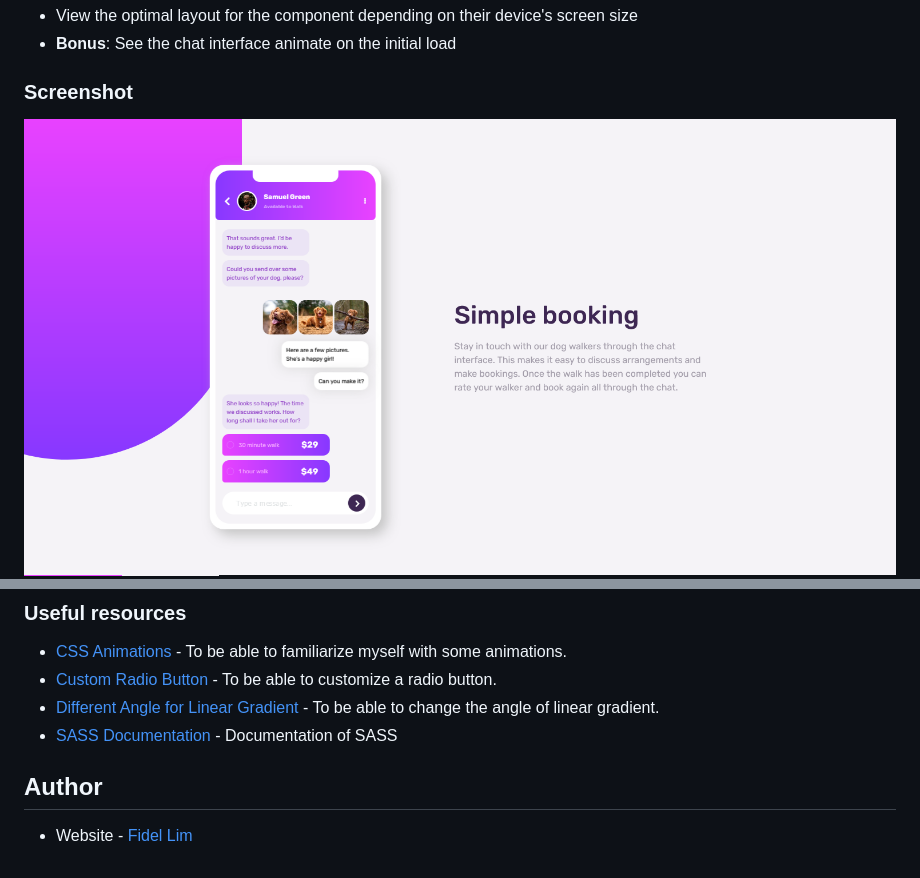
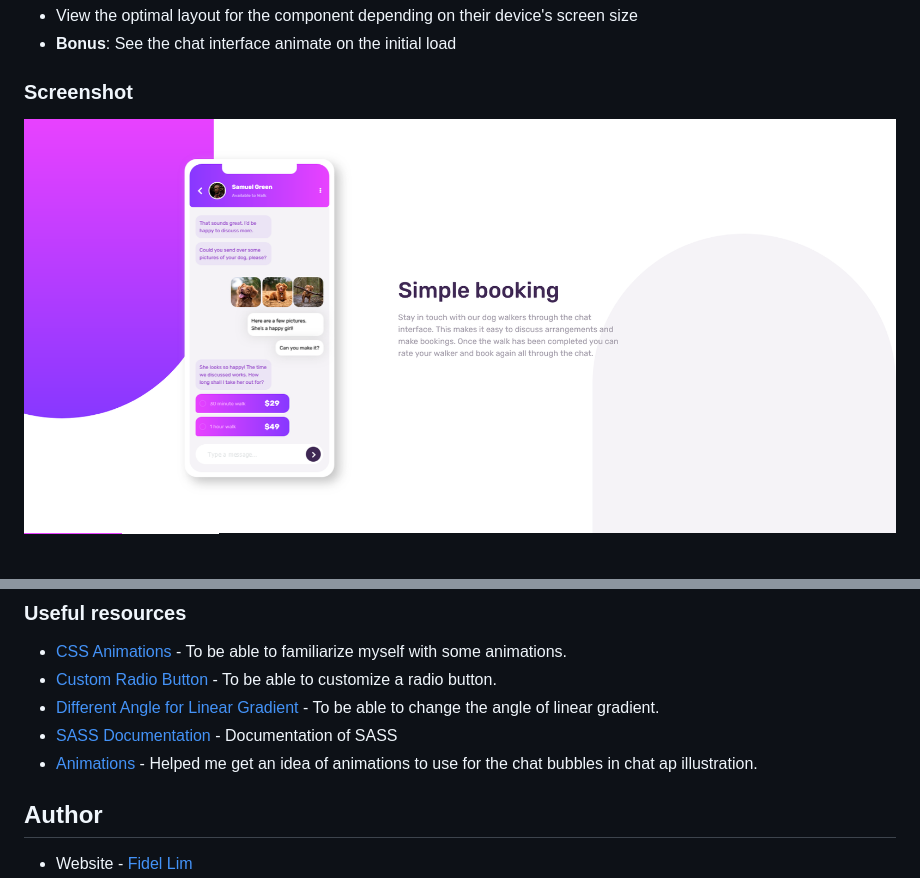
Before and after one commit to fidellim/Chat-App-CSS-Illustration, a Markdown page: README.md, 2 parts joined by grey strips. Rendered like a GitHub page; pictures changed too: images/Solution Mobile.png, images/Solution PC.png; blank space fills up the shorter version.

Commit message:
update solution

```diff
--- a/README.md
+++ b/README.md
@@ -79,6 +79,7 @@ To be learn other concepts of SASS as well as learn more animations in CSS.
 - [Custom Radio Button](https://www.w3schools.com/howto/howto_css_custom_checkbox.asp) - To be able to customize a radio button.
 - [Different Angle for Linear Gradient](https://www.w3schools.com/css/css3_gradients.asp) - To be able to change the angle of linear gradient.
 - [SASS Documentation](https://sass-lang.com/documentation) - Documentation of SASS
+- [Animations](https://css-tricks.com/css-animation-libraries/) - Helped me get an idea of animations to use for the chat bubbles in chat ap illustration.
 
 ## Author
 
```
